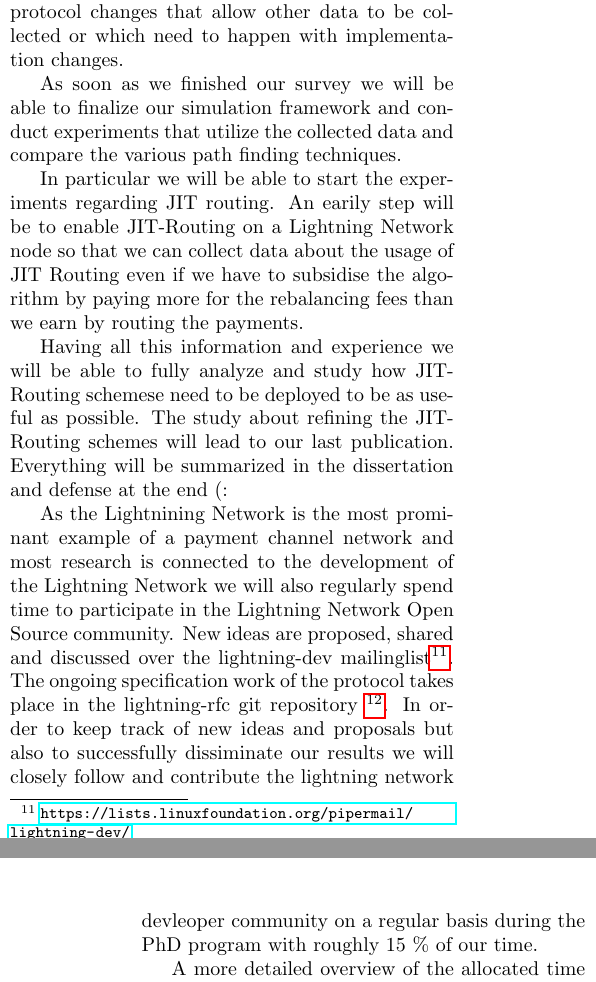
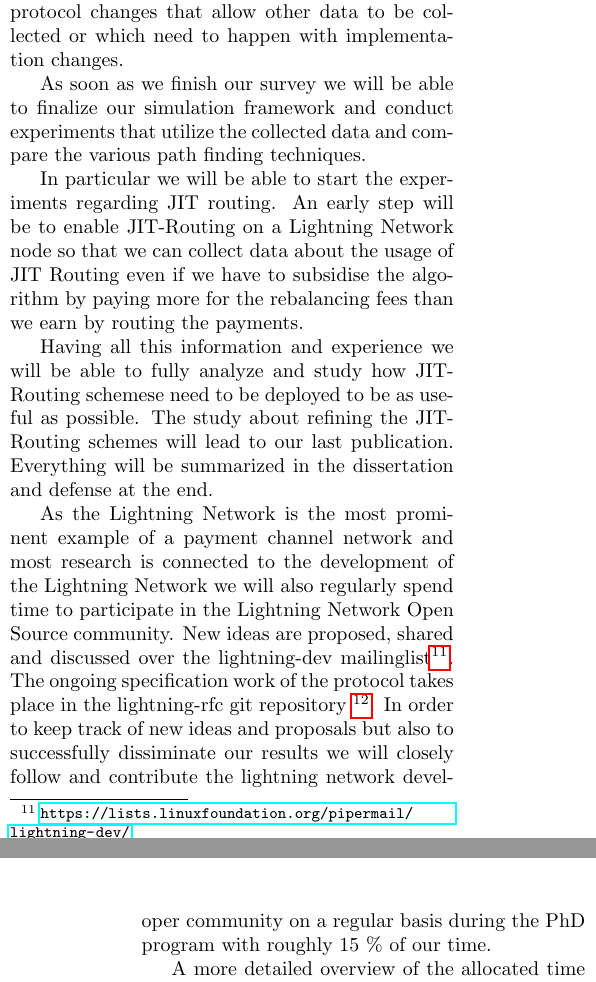
Before and after one commit to renepickhardt/LightningNetworkPhDProposal, a LaTeX document (proposal.tex): two parts of the columns of pages 4 and 5 of 6, joined at a grey line, cut so that both start at the same text. Compiled offline with pdfLaTeX.

Commit message:
More small fixes

```diff
--- a/proposal.tex
+++ b/proposal.tex
@@ -156,19 +156,19 @@ The data collection process is probably ongoing during the remainder of the PhD
 In the best case it will just require a little bit of monitoring.
 However we plan some buffer time every quarter for unforeseeable protocol changes that allow other data to be collected or which need to happen with implementation changes.
 
-As soon as we finished our survey we will be able to finalize our simulation framework and conduct experiments that utilize the collected data and compare the various path finding techniques.
+As soon as we finish our survey we will be able to finalize our simulation framework and conduct experiments that utilize the collected data and compare the various path finding techniques.
 
 In particular we will be able to start the experiments regarding JIT routing.
-An earily step will be to enable JIT-Routing on a Lightning Network node so that we can collect data about the usage of JIT Routing even if we have to subsidise the algorithm by paying more for the rebalancing fees than we earn by routing the payments.
+An early step will be to enable JIT-Routing on a Lightning Network node so that we can collect data about the usage of JIT Routing even if we have to subsidise the algorithm by paying more for the rebalancing fees than we earn by routing the payments.
 
 Having all this information and experience we will be able to fully analyze and study how JIT-Routing schemese need to be deployed to be as useful as possible.
 The study about refining the JIT-Routing schemes will lead to our last publication.
-Everything will be summarized in the dissertation and defense at the end (:
+Everything will be summarized in the dissertation and defense at the end.
 
-As the Lightnining Network is the most prominant example of a payment channel network and most research is connected to the development of the Lightning Network we will also regularly spend time to participate in the Lightning Network Open Source community.
+As the Lightning Network is the most prominent example of a payment channel network and most research is connected to the development of the Lightning Network we will also regularly spend time to participate in the Lightning Network Open Source community.
 New ideas are proposed, shared and discussed over the lightning-dev mailinglist\footnote{\url{https://lists.linuxfoundation.org/pipermail/lightning-dev/}}.
 The ongoing specification work of the protocol takes place in the lightning-rfc git repository \footnote{\url{https://github.com/lightningnetwork/lighting-rfc}}.
-In order to keep track of new ideas and proposals but also to successfully dissiminate our results we will closely follow and contribute the lightning network devleoper community on a regular basis during the PhD program with roughly 15 \% of our time.
+In order to keep track of new ideas and proposals but also to successfully dissiminate our results we will closely follow and contribute the lightning network developer community on a regular basis during the PhD program with roughly 15 \% of our time.
 
 A more detailed overview of the allocated time can be found at the end of the document in the table.
 
```
Also changed, not shown: proposal.tex (16 more changed lines).
